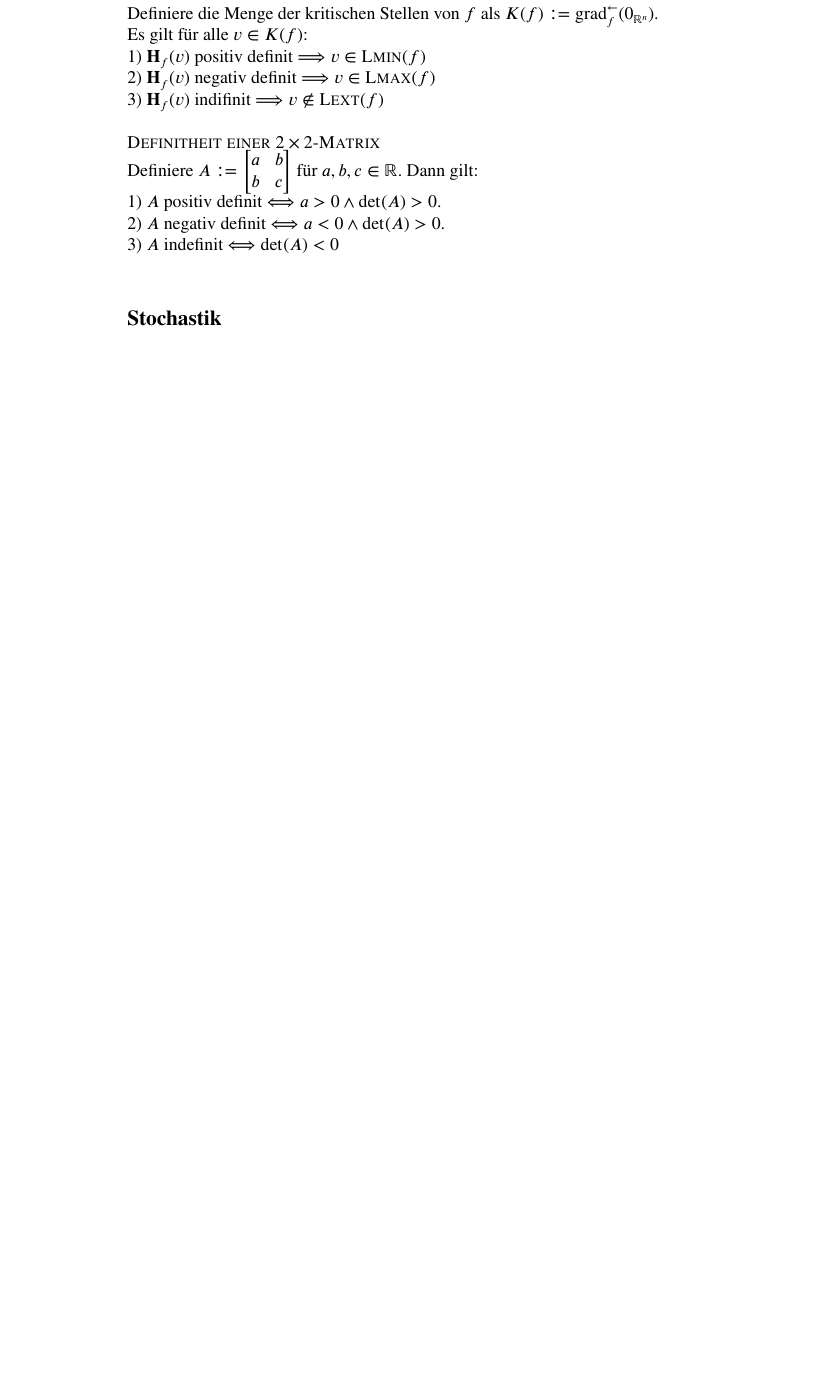
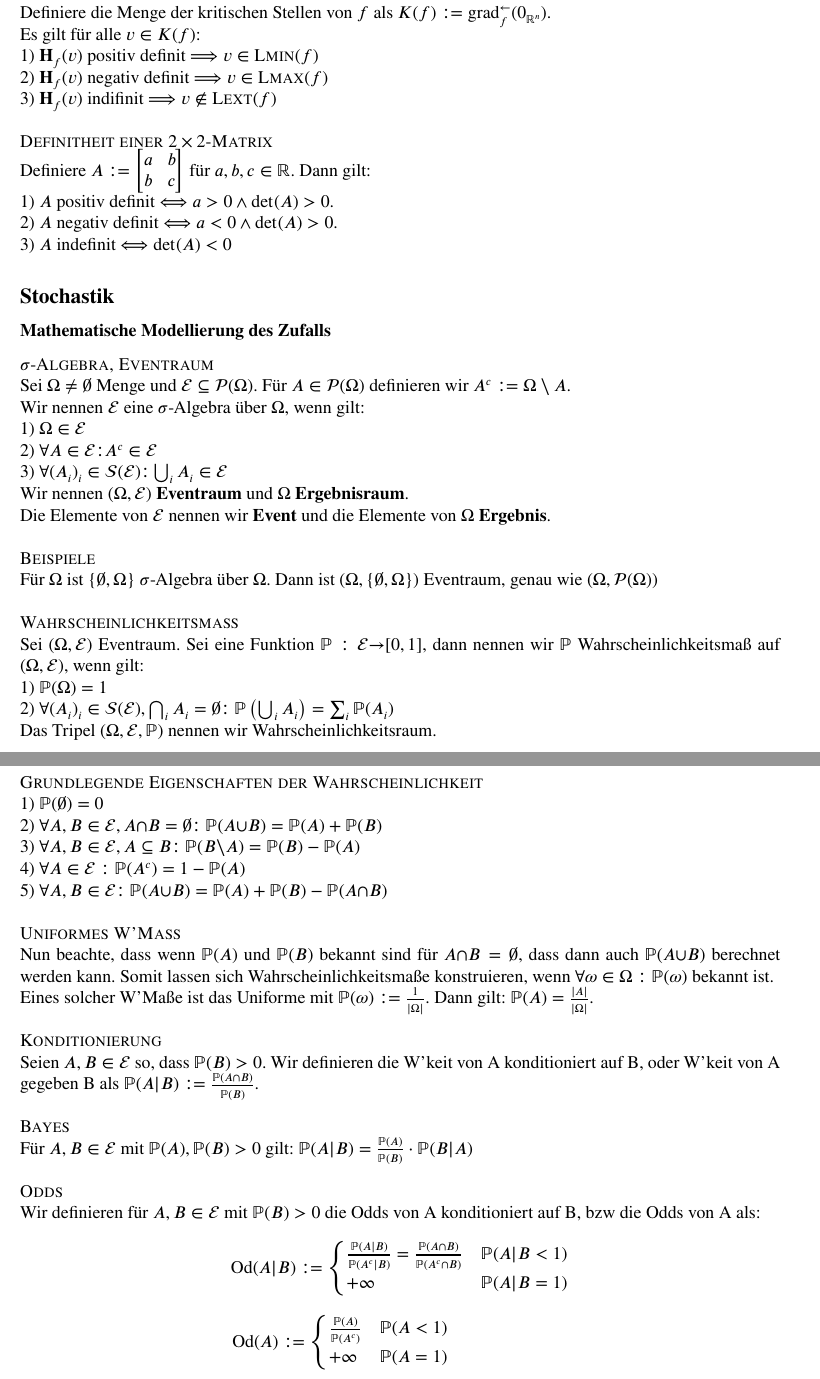
Before and after one commit to spacesweedkid-27/ZettelMatheC, a LaTeX document (text.tex): part of page 6 of 6 before the commit and two parts of pages 5 and 6 of 6 after it, the two joined at a grey line, cut so that both start at the same text, the shorter picture padded with empty space. Compiled offline with pdfLaTeX.

Commit message:
Done everything to page 108, squeezed the text, removed title.

```diff
--- a/text.tex
+++ b/text.tex
@@ -30,6 +30,10 @@
 \newcommand*{\todo}{\textit{\dots TODO \dots}}
 \newcommand*{\LMAX}{\text{\scshape Lmax}}
 \newcommand*{\LMIN}{\text{\scshape Lmin}}
+\newcommand*{\QDp}{{:}\text{ }}
+\newcommand*{\E}{\mathcal E}
+\newcommand*{\Pro}{\mathbb P}
+\newcommand*{\Od}{\text{Od}}
 
 % ¯\_(ツ)_/¯
 \usepackage{tikz}
@@ -224,5 +225,43 @@ Definiere \(A := \begin{bmatrix}
 \end{bmatrix}\) für \(a,b,c \in \R\). Dann gilt:\\
 1) \(A\) positiv definit \(\Longleftrightarrow a > 0 \wedge \det(A) > 0\). \\
 2) \(A\) negativ definit \(\Longleftrightarrow a < 0 \wedge \det(A) > 0\). \\
-3) \(A\) indefinit \(\Longleftrightarrow \det(A) < 0\) \\
+3) \(A\) indefinit \(\Longleftrightarrow \det(A) < 0\)
 \subsection*{Stochastik}
+\subsubsection*{Mathematische Modellierung des Zufalls}
+\text{\scshape \(\sigma\)-Algebra, Eventraum} \\
+Sei \(\Omega \ne \emptyset\) Menge und \(\mathcal E \subseteq \mathcal P(\Omega)\). Für \(A \in \mathcal P(\Omega)\) definieren wir \(A^c := \Omega \setminus A\). \\
+Wir nennen \(\mathcal E\) eine \(\sigma\)-Algebra über \(\Omega\), wenn gilt:\\
+1) \(\Omega \in \mathcal E\) \\
+2) \(\forall A \in \mathcal E{:} A^c \in \mathcal E\) \\
+3) \(\forall (A_i)_i \in \mathcal S(\mathcal E){:} \bigcup_i A_i \in \mathcal E\)\\
+Wir nennen \((\Omega, \mathcal E)\) \textbf{Eventraum} und \(\Omega\) \textbf{Ergebnisraum}. \\
+Die Elemente von \(\mathcal E\) nennen wir \textbf{Event} und die Elemente von \(\Omega\) \textbf{Ergebnis}. \\ \\
+\text{\scshape Beispiele} \\
+Für \(\Omega\) ist \(\{\emptyset, \Omega\}\) \(\sigma\)-Algebra über \(\Omega\). Dann ist \((\Omega, \{\emptyset, \Omega\})\) Eventraum, genau wie \((\Omega, \mathcal P(\Omega))\) \\ \\
+\text{\scshape Wahrscheinlichkeitsmaß} \\
+Sei \((\Omega, \mathcal E)\) Eventraum. Sei eine Funktion \({\mathbb P}:{\mathcal E}{\rightarrow}{[0,1]}\), dann nennen wir \(\mathbb P\) Wahrscheinlichkeitsmaß auf \((\Omega, \mathcal E)\), wenn gilt:\\
+1) \(\mathbb P(\Omega) = 1\) \\
+2) \(\forall(A_i)_i \in \mathcal S(\mathcal E), \bigcap_iA_i = \emptyset\QDp \mathbb P\left(\bigcup_iA_i\right) = \sum_{i}\mathbb P(A_i)\) \\
+Das Tripel \((\Omega, \mathcal E, \mathbb P)\) nennen wir Wahrscheinlichkeitsraum. \pagebreak \\
+\text{\scshape Grundlegende Eigenschaften der Wahrscheinlichkeit} \\
+1) \(\Pro(\emptyset) = 0\) \\
+2) \(\forall A,B \in \E, A{\cap} B = \emptyset\QDp \Pro(A{\cup} B) = \Pro(A) + \Pro(B)\) \\
+3) \(\forall A,B \in \E, A \subseteq B\QDp \Pro(B{\setminus} A) = \Pro(B) - \Pro(A)\) \\
+4) \(\forall A \in \E: \Pro(A^c) = 1-\Pro(A)\) \\
+5) \(\forall A,B \in \E \QDp \Pro(A{\cup} B) = \Pro(A) + \Pro(B) - \Pro(A{\cap}B)\) \\ \\
+\text{\scshape Uniformes W'Maß} \\
+Nun beachte, dass wenn \(\Pro(A)\) und \(\Pro(B)\) bekannt sind für \(A{\cap}B = \emptyset\), dass dann auch \(\Pro(A{\cup}B)\) berechnet werden kann. Somit lassen sich Wahrscheinlichkeitsmaße konstruieren, wenn \(\forall \omega \in \Omega: \Pro(\omega)\) bekannt ist. \\
+Eines solcher W'Maße ist das Uniforme mit \(\Pro(\omega) := \frac{1}{|\Omega|}\). Dann gilt: \(\Pro(A) = \frac{|A|}{|\Omega|}\). \\ \\
+\text{\scshape Konditionierung} \\
+Seien \(A,B \in \E\) so, dass \(\Pro(B) > 0\). Wir definieren die W'keit von A konditioniert auf B, oder W'keit von A gegeben B als \(\Pro(A{|}B) := \frac{\Pro(A{\cap}B)}{\Pro(B)}\). \\ \\
+\text{\scshape Bayes} \\
+Für \(A,B \in \E\) mit \(\Pro(A), \Pro(B) > 0\) gilt:
+\(\Pro(A{|}B) = \frac{\Pro(A)}{\Pro(B)} \cdot \Pro(B{|}A)\) \\ \\
+\text{\scshape Odds} \\
+Wir definieren für \(A,B \in \E\) mit \(\Pro(B) > 0\) die Odds von A konditioniert auf B, bzw die Odds von A als:
+\[\Od(A{|}B) := \begin{cases}
+    \frac{\Pro(A{|}B)}{\Pro(A^c{|}B)} = \frac{\Pro(A{\cap}B)}{\Pro(A^c{\cap}B)} & \Pro(A{|}B < 1) \\ +\infty & \Pro(A{|}B = 1)
+\end{cases}\]
+\[\Od(A) := \begin{cases}
+    \frac{\Pro(A)}{\Pro(A^c)} & \Pro(A < 1) \\ +\infty & \Pro(A = 1)
+\end{cases} \puffer\puffer\puffer\puffer\puffer\puffer\gap\gap\]
```
Also changed, not shown: text.pdf, text.tex (45 more changed lines).
